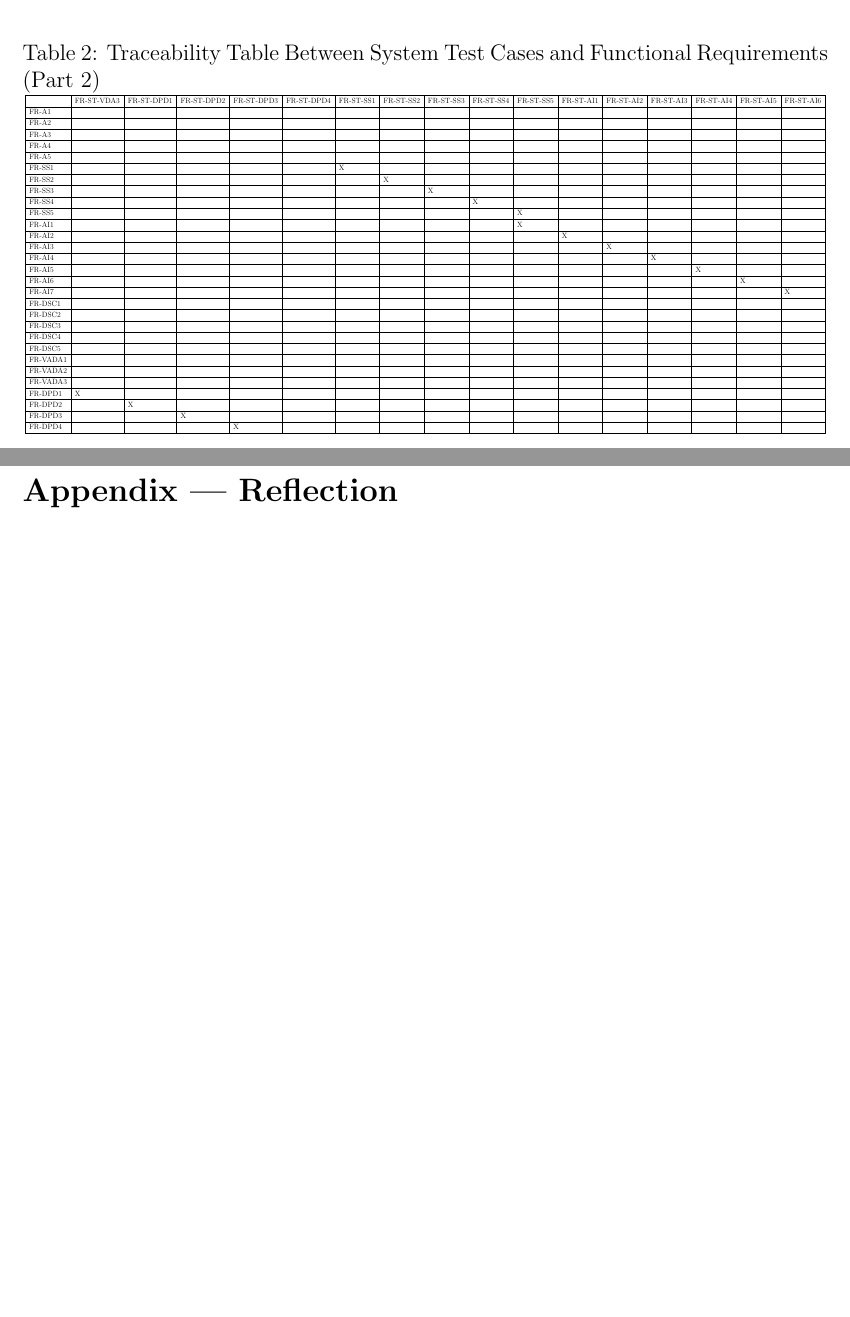
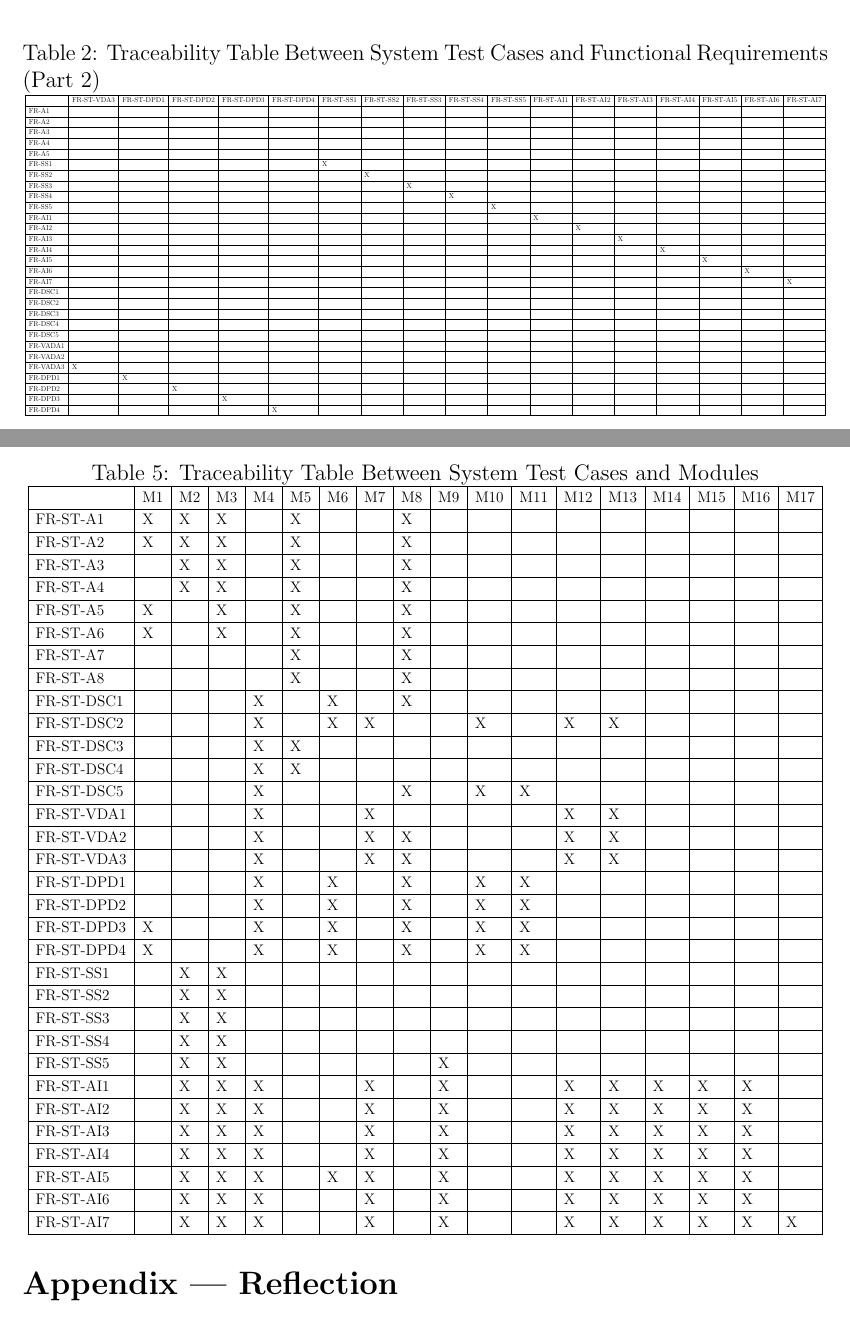
Before and after one commit to parishanizam/TeleHealth, a LaTeX document (docs/VnVReport/VnVReport.tex): two parts of pages 18 and 20 of 21 before the commit and two parts of pages 18 and 21 of 22 after it, joined at a grey line, cut so that both start at the same text, the shorter picture padded with empty space. Compiled offline with pdfLaTeX.

Commit message:
Trace to Modules issue #473

```diff
--- a/docs/VnVReport/VnVReport.tex
+++ b/docs/VnVReport/VnVReport.tex
@@ -446,38 +446,38 @@ or direct push to main, ensuring that only code meeting quality standards is alw
 \begin{table}[!ht]
   \caption{Traceability Table Between System Test Cases and Functional Requirements (Part 2)}
   \resizebox{\textwidth}{!}{
-  \begin{tabular}{|l|l|l|l|l|l|l|l|l|l|l|l|l|l|l|l|l|}
+  \begin{tabular}{|l|l|l|l|l|l|l|l|l|l|l|l|l|l|l|l|l|l|}
   \hline
-      ~ & FR-ST-VDA3 & FR-ST-DPD1 & FR-ST-DPD2 & FR-ST-DPD3 & FR-ST-DPD4 & FR-ST-SS1 & FR-ST-SS2 & FR-ST-SS3 & FR-ST-SS4 & FR-ST-SS5 & FR-ST-AI1 & FR-ST-AI2 & FR-ST-AI3 & FR-ST-AI4 & FR-ST-AI5 & FR-ST-AI6 \\ \hline
-      FR-A1 & ~ & ~ & ~ & ~ & ~ & ~ & ~ & ~ & ~ & ~ & ~ & ~ & ~ & ~ & ~ & ~ \\ \hline
-      FR-A2 & ~ & ~ & ~ & ~ & ~ & ~ & ~ & ~ & ~ & ~ & ~ & ~ & ~ & ~ & ~ & ~ \\ \hline
-      FR-A3 & ~ & ~ & ~ & ~ & ~ & ~ & ~ & ~ & ~ & ~ & ~ & ~ & ~ & ~ & ~ & ~ \\ \hline
-      FR-A4 & ~ & ~ & ~ & ~ & ~ & ~ & ~ & ~ & ~ & ~ & ~ & ~ & ~ & ~ & ~ & ~ \\ \hline
-      FR-A5 & ~ & ~ & ~ & ~ & ~ & ~ & ~ & ~ & ~ & ~ & ~ & ~ & ~ & ~ & ~ & ~ \\ \hline
-      FR-SS1 & ~ & ~ & ~ & ~ & ~ & X & ~ & ~ & ~ & ~ & ~ & ~ & ~ & ~ & ~ & ~ \\ \hline
-      FR-SS2 & ~ & ~ & ~ & ~ & ~ & ~ & X & ~ & ~ & ~ & ~ & ~ & ~ & ~ & ~ & ~ \\ \hline
-      FR-SS3 & ~ & ~ & ~ & ~ & ~ & ~ & ~ & X & ~ & ~ & ~ & ~ & ~ & ~ & ~ & ~ \\ \hline
-      FR-SS4 & ~ & ~ & ~ & ~ & ~ & ~ & ~ & ~ & X & ~ & ~ & ~ & ~ & ~ & ~ & ~ \\ \hline
-      FR-SS5 & ~ & ~ & ~ & ~ & ~ & ~ & ~ & ~ & ~ & X & ~ & ~ & ~ & ~ & ~ & ~ \\ \hline
-      FR-AI1 & ~ & ~ & ~ & ~ & ~ & ~ & ~ & ~ & ~ & X & ~ & ~ & ~ & ~ & ~ & ~ \\ \hline
-      FR-AI2 & ~ & ~ & ~ & ~ & ~ & ~ & ~ & ~ & ~ & ~ & X & ~ & ~ & ~ & ~ & ~ \\ \hline
-      FR-AI3 & ~ & ~ & ~ & ~ & ~ & ~ & ~ & ~ & ~ & ~ & ~ & X & ~ & ~ & ~ & ~ \\ \hline
-      FR-AI4 & ~ & ~ & ~ & ~ & ~ & ~ & ~ & ~ & ~ & ~ & ~ & ~ & X & ~ & ~ & ~ \\ \hline
-      FR-AI5 & ~ & ~ & ~ & ~ & ~ & ~ & ~ & ~ & ~ & ~ & ~ & ~ & ~ & X & ~ & ~ \\ \hline
-      FR-AI6 & ~ & ~ & ~ & ~ & ~ & ~ & ~ & ~ & ~ & ~ & ~ & ~ & ~ & ~ & X & ~ \\ \hline
-      FR-AI7 & ~ & ~ & ~ & ~ & ~ & ~ & ~ & ~ & ~ & ~ & ~ & ~ & ~ & ~ & ~ & X \\ \hline
-      FR-DSC1 & ~ & ~ & ~ & ~ & ~ & ~ & ~ & ~ & ~ & ~ & ~ & ~ & ~ & ~ & ~ & ~ \\ \hline
-      FR-DSC2 & ~ & ~ & ~ & ~ & ~ & ~ & ~ & ~ & ~ & ~ & ~ & ~ & ~ & ~ & ~ & ~ \\ \hline
-      FR-DSC3 & ~ & ~ & ~ & ~ & ~ & ~ & ~ & ~ & ~ & ~ & ~ & ~ & ~ & ~ & ~ & ~ \\ \hline
-      FR-DSC4 & ~ & ~ & ~ & ~ & ~ & ~ & ~ & ~ & ~ & ~ & ~ & ~ & ~ & ~ & ~ & ~ \\ \hline
-      FR-DSC5 & ~ & ~ & ~ & ~ & ~ & ~ & ~ & ~ & ~ & ~ & ~ & ~ & ~ & ~ & ~ & ~ \\ \hline
-      FR-VADA1 & ~ & ~ & ~ & ~ & ~ & ~ & ~ & ~ & ~ & ~ & ~ & ~ & ~ & ~ & ~ & ~ \\ \hline
-      FR-VADA2 & ~ & ~ & ~ & ~ & ~ & ~ & ~ & ~ & ~ & ~ & ~ & ~ & ~ & ~ & ~ & ~ \\ \hline
-      FR-VADA3 & ~ & ~ & ~ & ~ & ~ & ~ & ~ & ~ & ~ & ~ & ~ & ~ & ~ & ~ & ~ & ~ \\ \hline
-      FR-DPD1 & X & ~ & ~ & ~ & ~ & ~ & ~ & ~ & ~ & ~ & ~ & ~ & ~ & ~ & ~ & ~ \\ \hline
-      FR-DPD2 & ~ & X & ~ & ~ & ~ & ~ & ~ & ~ & ~ & ~ & ~ & ~ & ~ & ~ & ~ & ~ \\ \hline
-      FR-DPD3 & ~ & ~ & X & ~ & ~ & ~ & ~ & ~ & ~ & ~ & ~ & ~ & ~ & ~ & ~ & ~ \\ \hline
-      FR-DPD4 & ~ & ~ & ~ & X & ~ & ~ & ~ & ~ & ~ & ~ & ~ & ~ & ~ & ~ & ~ & ~ \\ \hline
+      ~ & FR-ST-VDA3 & FR-ST-DPD1 & FR-ST-DPD2 & FR-ST-DPD3 & FR-ST-DPD4 & FR-ST-SS1 & FR-ST-SS2 & FR-ST-SS3 & FR-ST-SS4 & FR-ST-SS5 & FR-ST-AI1 & FR-ST-AI2 & FR-ST-AI3 & FR-ST-AI4 & FR-ST-AI5 & FR-ST-AI6 & FR-ST-AI7 \\ \hline
+      FR-A1 & ~ & ~ & ~ & ~ & ~ & ~ & ~ & ~ & ~ & ~ & ~ & ~ & ~ & ~ & ~ & ~ & ~ \\ \hline
+      FR-A2 & ~ & ~ & ~ & ~ & ~ & ~ & ~ & ~ & ~ & ~ & ~ & ~ & ~ & ~ & ~ & ~ & ~ \\ \hline
+      FR-A3 & ~ & ~ & ~ & ~ & ~ & ~ & ~ & ~ & ~ & ~ & ~ & ~ & ~ & ~ & ~ & ~ & ~ \\ \hline
+      FR-A4 & ~ & ~ & ~ & ~ & ~ & ~ & ~ & ~ & ~ & ~ & ~ & ~ & ~ & ~ & ~ & ~ & ~ \\ \hline
+      FR-A5 & ~ & ~ & ~ & ~ & ~ & ~ & ~ & ~ & ~ & ~ & ~ & ~ & ~ & ~ & ~ & ~ & ~ \\ \hline
+      FR-SS1 & ~ & ~ & ~ & ~ & ~ & X & ~ & ~ & ~ & ~ & ~ & ~ & ~ & ~ & ~ & ~ & ~ \\ \hline
+      FR-SS2 & ~ & ~ & ~ & ~ & ~ & ~ & X & ~ & ~ & ~ & ~ & ~ & ~ & ~ & ~ & ~ & ~ \\ \hline
+      FR-SS3 & ~ & ~ & ~ & ~ & ~ & ~ & ~ & X & ~ & ~ & ~ & ~ & ~ & ~ & ~ & ~ & ~ \\ \hline
+      FR-SS4 & ~ & ~ & ~ & ~ & ~ & ~ & ~ & ~ & X & ~ & ~ & ~ & ~ & ~ & ~ & ~ & ~ \\ \hline
+      FR-SS5 & ~ & ~ & ~ & ~ & ~ & ~ & ~ & ~ & ~ & X & ~ & ~ & ~ & ~ & ~ & ~ & ~ \\ \hline
+      FR-AI1 & ~ & ~ & ~ & ~ & ~ & ~ & ~ & ~ & ~ & ~ & X & ~ & ~ & ~ & ~ & ~ & ~ \\ \hline
+      FR-AI2 & ~ & ~ & ~ & ~ & ~ & ~ & ~ & ~ & ~ & ~ & ~ & X & ~ & ~ & ~ & ~ & ~ \\ \hline
+      FR-AI3 & ~ & ~ & ~ & ~ & ~ & ~ & ~ & ~ & ~ & ~ & ~ & ~ & X & ~ & ~ & ~ & ~ \\ \hline
+      FR-AI4 & ~ & ~ & ~ & ~ & ~ & ~ & ~ & ~ & ~ & ~ & ~ & ~ & ~ & X & ~ & ~ & ~ \\ \hline
+      FR-AI5 & ~ & ~ & ~ & ~ & ~ & ~ & ~ & ~ & ~ & ~ & ~ & ~ & ~ & ~ & X & ~ & ~ \\ \hline
+      FR-AI6 & ~ & ~ & ~ & ~ & ~ & ~ & ~ & ~ & ~ & ~ & ~ & ~ & ~ & ~ & ~ & X & ~ \\ \hline
+      FR-AI7 & ~ & ~ & ~ & ~ & ~ & ~ & ~ & ~ & ~ & ~ & ~ & ~ & ~ & ~ & ~ & ~ & X \\ \hline
+      FR-DSC1 & ~ & ~ & ~ & ~ & ~ & ~ & ~ & ~ & ~ & ~ & ~ & ~ & ~ & ~ & ~ & ~ & ~ \\ \hline
+      FR-DSC2 & ~ & ~ & ~ & ~ & ~ & ~ & ~ & ~ & ~ & ~ & ~ & ~ & ~ & ~ & ~ & ~ & ~ \\ \hline
+      FR-DSC3 & ~ & ~ & ~ & ~ & ~ & ~ & ~ & ~ & ~ & ~ & ~ & ~ & ~ & ~ & ~ & ~ & ~ \\ \hline
+      FR-DSC4 & ~ & ~ & ~ & ~ & ~ & ~ & ~ & ~ & ~ & ~ & ~ & ~ & ~ & ~ & ~ & ~ & ~ \\ \hline
+      FR-DSC5 & ~ & ~ & ~ & ~ & ~ & ~ & ~ & ~ & ~ & ~ & ~ & ~ & ~ & ~ & ~ & ~ & ~ \\ \hline
+      FR-VADA1 & ~ & ~ & ~ & ~ & ~ & ~ & ~ & ~ & ~ & ~ & ~ & ~ & ~ & ~ & ~ & ~ & ~ \\ \hline
+      FR-VADA2 & ~ & ~ & ~ & ~ & ~ & ~ & ~ & ~ & ~ & ~ & ~ & ~ & ~ & ~ & ~ & ~ & ~ \\ \hline
+      FR-VADA3 & X & ~ & ~ & ~ & ~ & ~ & ~ & ~ & ~ & ~ & ~ & ~ & ~ & ~ & ~ & ~ & ~ \\ \hline
+      FR-DPD1 & ~ & X & ~ & ~ & ~ & ~ & ~ & ~ & ~ & ~ & ~ & ~ & ~ & ~ & ~ & ~ & ~ \\ \hline
+      FR-DPD2 & ~ & ~ & X & ~ & ~ & ~ & ~ & ~ & ~ & ~ & ~ & ~ & ~ & ~ & ~ & ~ & ~ \\ \hline
+      FR-DPD3 & ~ & ~ & ~ & X & ~ & ~ & ~ & ~ & ~ & ~ & ~ & ~ & ~ & ~ & ~ & ~ & ~ \\ \hline
+      FR-DPD4 & ~ & ~ & ~ & ~ & X & ~ & ~ & ~ & ~ & ~ & ~ & ~ & ~ & ~ & ~ & ~ & ~ \\ \hline
   \end{tabular}
   }
 \end{table}
@@ -615,4 +617,48 @@ or direct push to main, ensuring that only code meeting quality standards is alw
 \section{Trace to Modules}
+
+\begin{table}[!ht]
+  \caption{Traceability Table Between System Test Cases and Modules}
+  \resizebox{\textwidth}{!}{
+  \begin{tabular}{|l|l|l|l|l|l|l|l|l|l|l|l|l|l|l|l|l|l|}
+  \hline
+      ~ & M1 & M2 & M3 & M4 & M5 & M6 & M7 & M8 & M9 & M10 & M11 & M12 & M13 & M14 & M15 & M16 & M17 \\ \hline
+      FR-ST-A1 & X & X & X & ~ & X & ~ & ~ & X & ~ & ~ & ~ & ~ & ~ & ~ & ~ & ~ & ~ \\ \hline
+      FR-ST-A2 & X & X & X & ~ & X & ~ & ~ & X & ~ & ~ & ~ & ~ & ~ & ~ & ~ & ~ & ~ \\ \hline
+      FR-ST-A3 & ~ & X & X & ~ & X & ~ & ~ & X & ~ & ~ & ~ & ~ & ~ & ~ & ~ & ~ & ~ \\ \hline
+      FR-ST-A4 & ~ & X & X & ~ & X & ~ & ~ & X & ~ & ~ & ~ & ~ & ~ & ~ & ~ & ~ & ~ \\ \hline
+      FR-ST-A5 & X & ~ & X & ~ & X & ~ & ~ & X & ~ & ~ & ~ & ~ & ~ & ~ & ~ & ~ & ~ \\ \hline
+      FR-ST-A6 & X & ~ & X & ~ & X & ~ & ~ & X & ~ & ~ & ~ & ~ & ~ & ~ & ~ & ~ & ~ \\ \hline
+      FR-ST-A7 & ~ & ~ & ~ & ~ & X & ~ & ~ & X & ~ & ~ & ~ & ~ & ~ & ~ & ~ & ~ & ~ \\ \hline
+      FR-ST-A8 & ~ & ~ & ~ & ~ & X & ~ & ~ & X & ~ & ~ & ~ & ~ & ~ & ~ & ~ & ~ & ~ \\ \hline
+      FR-ST-DSC1 & ~ & ~ & ~ & X & ~ & X & ~ & X & ~ & ~ & ~ & ~ & ~ & ~ & ~ & ~ & ~ \\ \hline
+      FR-ST-DSC2 & ~ & ~ & ~ & X & ~ & X & X & ~ & ~ & X & ~ & X & X & ~ & ~ & ~ & ~ \\ \hline
+      FR-ST-DSC3 & ~ & ~ & ~ & X & X & ~ & ~ & ~ & ~ & ~ & ~ & ~ & ~ & ~ & ~ & ~ & ~ \\ \hline
+      FR-ST-DSC4 & ~ & ~ & ~ & X & X & ~ & ~ & ~ & ~ & ~ & ~ & ~ & ~ & ~ & ~ & ~ & ~ \\ \hline
+      FR-ST-DSC5 & ~ & ~ & ~ & X & ~ & ~ & ~ & X & ~ & X & X & ~ & ~ & ~ & ~ & ~ & ~ \\ \hline
+      FR-ST-VDA1 & ~ & ~ & ~ & X & ~ & ~ & X & ~ & ~ & ~ & ~ & X & X & ~ & ~ & ~ & ~ \\ \hline
+      FR-ST-VDA2 & ~ & ~ & ~ & X & ~ & ~ & X & X & ~ & ~ & ~ & X & X & ~ & ~ & ~ & ~ \\ \hline
+      FR-ST-VDA3 & ~ & ~ & ~ & X & ~ & ~ & X & X & ~ & ~ & ~ & X & X & ~ & ~ & ~ & ~ \\ \hline
+      FR-ST-DPD1 & ~ & ~ & ~ & X & ~ & X & ~ & X & ~ & X & X & ~ & ~ & ~ & ~ & ~ & ~ \\ \hline
+      FR-ST-DPD2 & ~ & ~ & ~ & X & ~ & X & ~ & X & ~ & X & X & ~ & ~ & ~ & ~ & ~ & ~ \\ \hline
+      FR-ST-DPD3 & X & ~ & ~ & X & ~ & X & ~ & X & ~ & X & X & ~ & ~ & ~ & ~ & ~ & ~ \\ \hline
+      FR-ST-DPD4 & X & ~ & ~ & X & ~ & X & ~ & X & ~ & X & X & ~ & ~ & ~ & ~ & ~ & ~ \\ \hline
+      FR-ST-SS1 & ~ & X & X & ~ & ~ & ~ & ~ & ~ & ~ & ~ & ~ & ~ & ~ & ~ & ~ & ~ & ~ \\ \hline
+      FR-ST-SS2 & ~ & X & X & ~ & ~ & ~ & ~ & ~ & ~ & ~ & ~ & ~ & ~ & ~ & ~ & ~ & ~ \\ \hline
+      FR-ST-SS3 & ~ & X & X & ~ & ~ & ~ & ~ & ~ & ~ & ~ & ~ & ~ & ~ & ~ & ~ & ~ & ~ \\ \hline
+      FR-ST-SS4 & ~ & X & X & ~ & ~ & ~ & ~ & ~ & ~ & ~ & ~ & ~ & ~ & ~ & ~ & ~ & ~ \\ \hline
+      FR-ST-SS5 & ~ & X & X & ~ & ~ & ~ & ~ & ~ & X & ~ & ~ & ~ & ~ & ~ & ~ & ~ & ~ \\ \hline
+      FR-ST-AI1 & ~ & X & X & X & ~ & ~ & X & ~ & X & ~ & ~ & X & X & X & X & X & ~ \\ \hline
+      FR-ST-AI2 & ~ & X & X & X & ~ & ~ & X & ~ & X & ~ & ~ & X & X & X & X & X & ~ \\ \hline
+      FR-ST-AI3 & ~ & X & X & X & ~ & ~ & X & ~ & X & ~ & ~ & X & X & X & X & X & ~ \\ \hline
+      FR-ST-AI4 & ~ & X & X & X & ~ & ~ & X & ~ & X & ~ & ~ & X & X & X & X & X & ~ \\ \hline
+      FR-ST-AI5 & ~ & X & X & X & ~ & X & X & ~ & X & ~ & ~ & X & X & X & X & X & ~ \\ \hline
+      FR-ST-AI6 & ~ & X & X & X & ~ & ~ & X & ~ & X & ~ & ~ & X & X & X & X & X & ~ \\ \hline
+      FR-ST-AI7 & ~ & X & X & X & ~ & ~ & X & ~ & X & ~ & ~ & X & X & X & X & X & X \\ \hline
+  \end{tabular}
+  }
+\end{table}
+
+\newpage
 
 \section{Code Coverage Metrics}
 
```
Also changed, not shown: docs/VnVReport/VnVReport.pdf, docs/VnVReport/VnVReport.tex (6 more changed lines).
